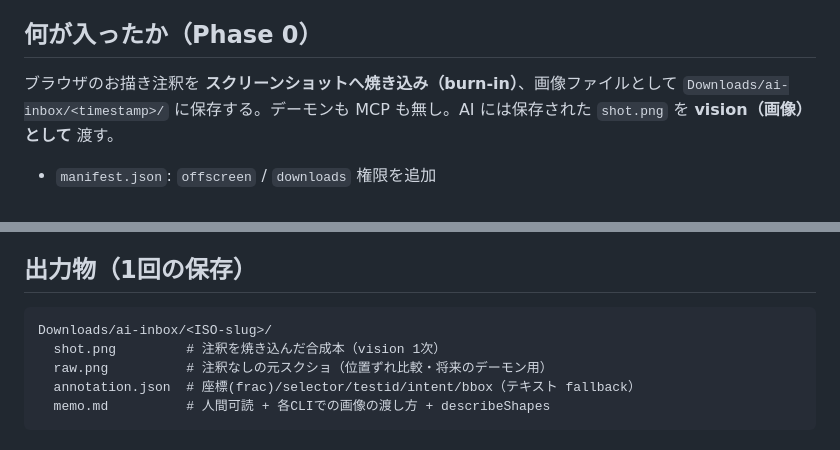
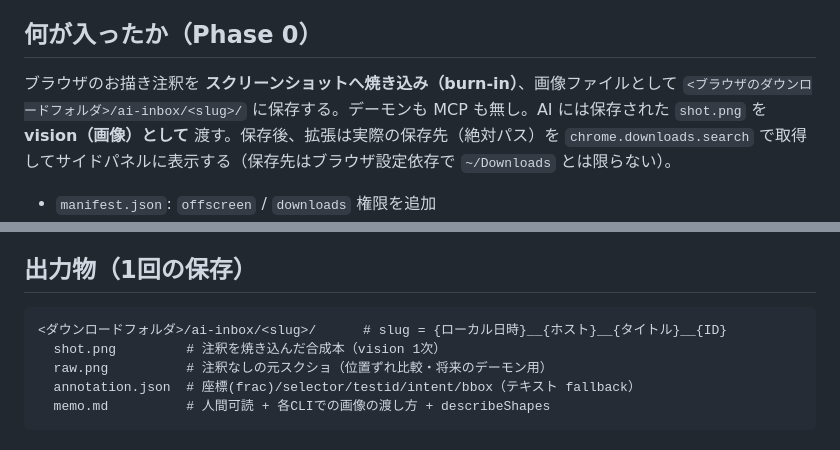
Before and after one commit to buddypia/browser-agent-guide, a Markdown page: docs/visual-feedback-mvp-usage.md, 2 parts joined by grey strips. Drawn GitHub-style.

Commit message:
Update visual-feedback doc to reflect resolved download path

````diff
--- a/docs/visual-feedback-mvp-usage.md
+++ b/docs/visual-feedback-mvp-usage.md
@@ -6,8 +6,9 @@
 ## 何が入ったか（Phase 0）
 
 ブラウザのお描き注釈を **スクリーンショットへ焼き込み（burn-in）**、画像ファイルとして
-`Downloads/ai-inbox/<timestamp>/` に保存する。デーモンも MCP も無し。AI には保存された
-`shot.png` を **vision（画像）として** 渡す。
+`<ブラウザのダウンロードフォルダ>/ai-inbox/<slug>/` に保存する。デーモンも MCP も無し。AI には保存された
+`shot.png` を **vision（画像）として** 渡す。保存後、拡張は実際の保存先（絶対パス）を
+`chrome.downloads.search` で取得してサイドパネルに表示する（保存先はブラウザ設定依存で `~/Downloads` とは限らない）。
 
 - `manifest.json`: `offscreen` / `downloads` 権限を追加
 - `lib/visual-feedback/compositor.js`: 純粋な合成モジュール（Canvas 2D 直描き / 2000px ガード / DPR 整合）
@@ -20,7 +21,7 @@
 ## 出力物（1回の保存）
 
 ```
-Downloads/ai-inbox/<ISO-slug>/
+<ダウンロードフォルダ>/ai-inbox/<slug>/      # slug = {ローカル日時}__{ホスト}__{タイトル}__{ID}
   shot.png         # 注釈を焼き込んだ合成本（vision 1次）
   raw.png          # 注釈なしの元スクショ（位置ずれ比較・将来のデーモン用）
   annotation.json  # 座標(frac)/selector/testid/intent/bbox（テキスト fallback）
````
